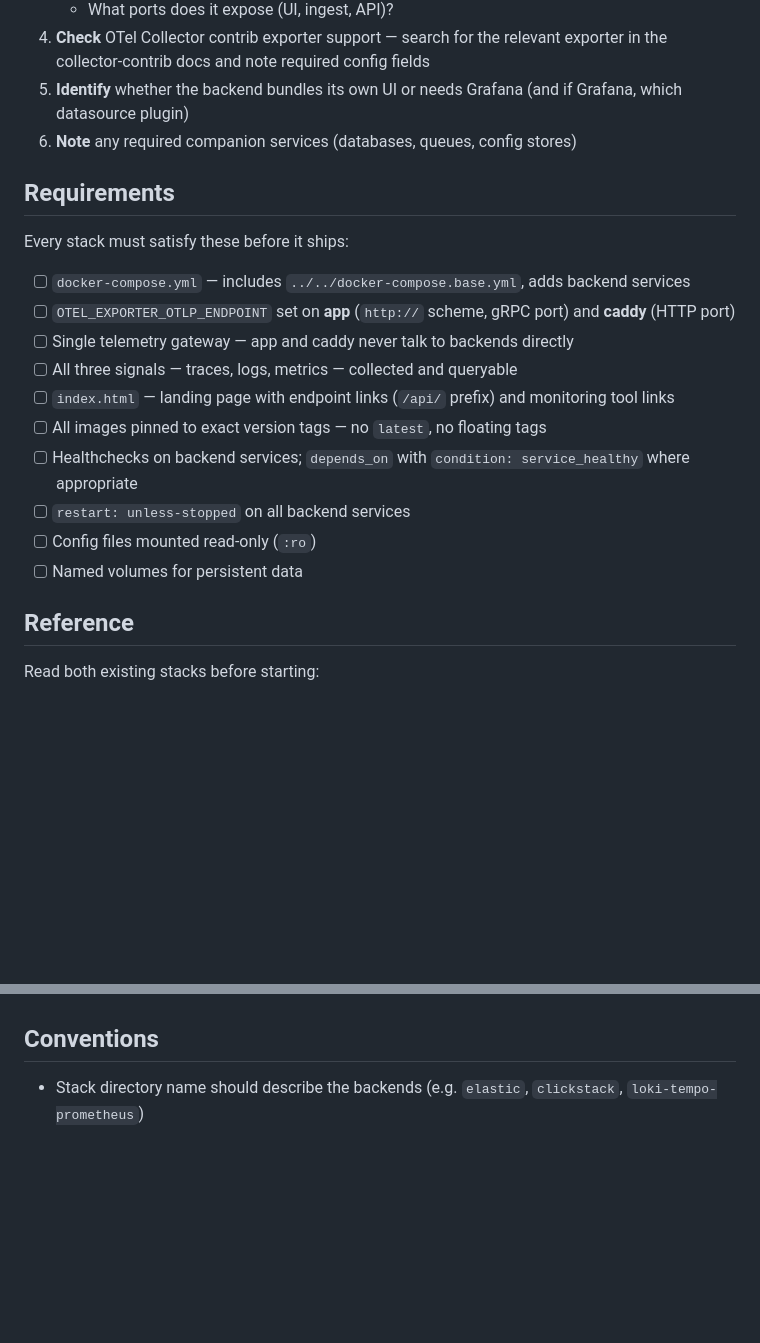
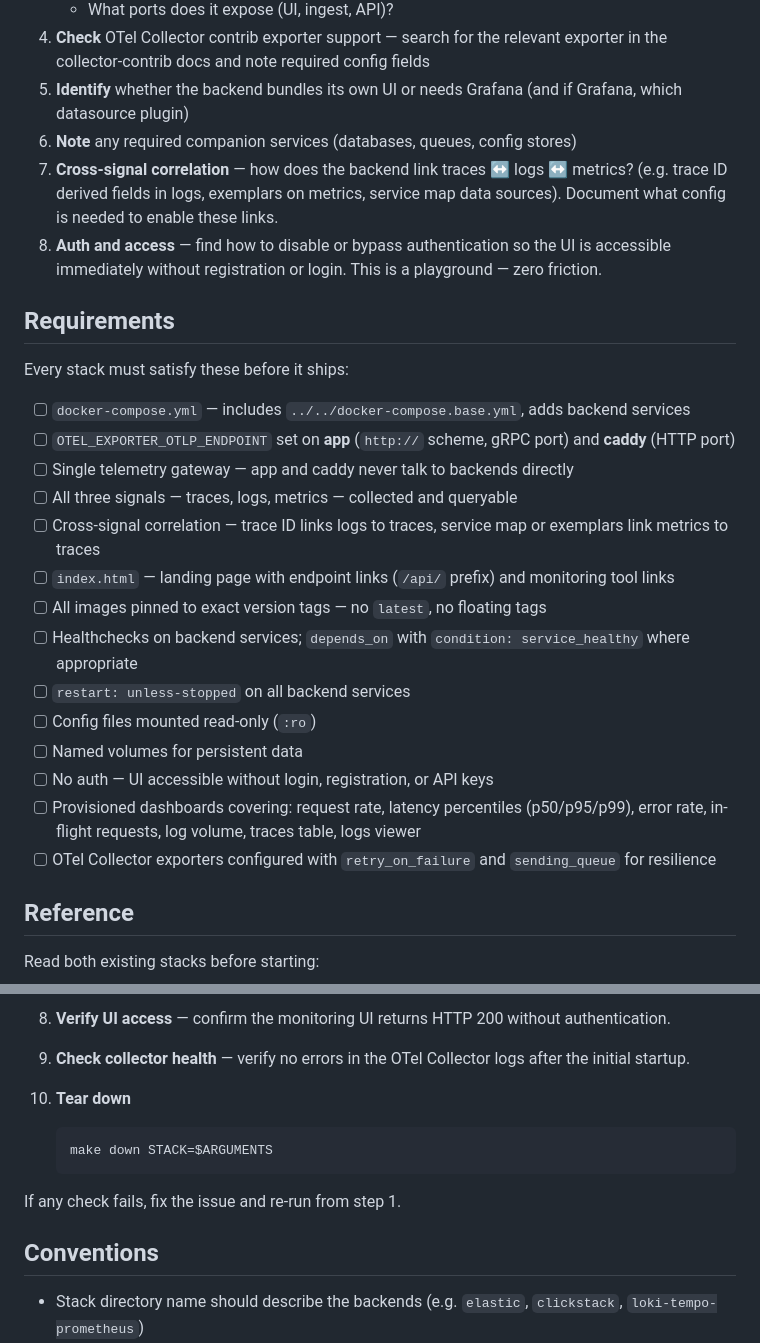
Before and after one commit to dengaleev/binoc, a Markdown page: .claude/agents/add-stack.md, 2 parts joined by grey strips. Rendered like a GitHub page; blank space fills up the shorter version.

````diff
--- a/.claude/agents/add-stack.md
+++ b/.claude/agents/add-stack.md
@@ -22,6 +22,8 @@ Before writing any files, research the target backend:
 4. **Check** OTel Collector contrib exporter support — search for the relevant exporter in the collector-contrib docs and note required config fields
 5. **Identify** whether the backend bundles its own UI or needs Grafana (and if Grafana, which datasource plugin)
 6. **Note** any required companion services (databases, queues, config stores)
+7. **Cross-signal correlation** — how does the backend link traces ↔ logs ↔ metrics? (e.g. trace ID derived fields in logs, exemplars on metrics, service map data sources). Document what config is needed to enable these links.
+8. **Auth and access** — find how to disable or bypass authentication so the UI is accessible immediately without registration or login. This is a playground — zero friction.
 
 ## Requirements
 
@@ -31,12 +33,16 @@ Every stack must satisfy these before it ships:
 - [ ] `OTEL_EXPORTER_OTLP_ENDPOINT` set on **app** (`http://` scheme, gRPC port) and **caddy** (HTTP port)
 - [ ] Single telemetry gateway — app and caddy never talk to backends directly
 - [ ] All three signals — traces, logs, metrics — collected and queryable
+- [ ] Cross-signal correlation — trace ID links logs to traces, service map or exemplars link metrics to traces
 - [ ] `index.html` — landing page with endpoint links (`/api/` prefix) and monitoring tool links
 - [ ] All images pinned to exact version tags — no `latest`, no floating tags
 - [ ] Healthchecks on backend services; `depends_on` with `condition: service_healthy` where appropriate
 - [ ] `restart: unless-stopped` on all backend services
 - [ ] Config files mounted read-only (`:ro`)
 - [ ] Named volumes for persistent data
+- [ ] No auth — UI accessible without login, registration, or API keys
+- [ ] Provisioned dashboards covering: request rate, latency percentiles (p50/p95/p99), error rate, in-flight requests, log volume, traces table, logs viewer
+- [ ] OTel Collector exporters configured with `retry_on_failure` and `sending_queue` for resilience
 
 ## Reference
 
@@ -70,3 +124,13 @@ Pay attention to:
+8. **Verify UI access** — confirm the monitoring UI returns HTTP 200 without authentication.
+
+9. **Check collector health** — verify no errors in the OTel Collector logs after the initial startup.
+
+10. **Tear down**
+    ```
+    make down STACK=$ARGUMENTS
+    ```
+
+If any check fails, fix the issue and re-run from step 1.
 
 ## Conventions
 
````
Also changed, not shown: other parts of .claude/agents/add-stack.md (+54 -6 lines).
